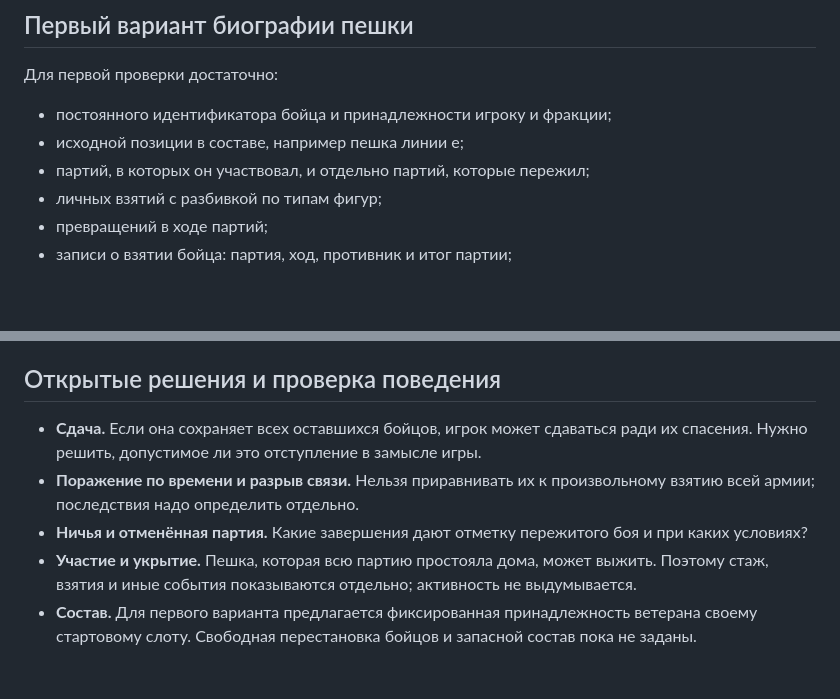
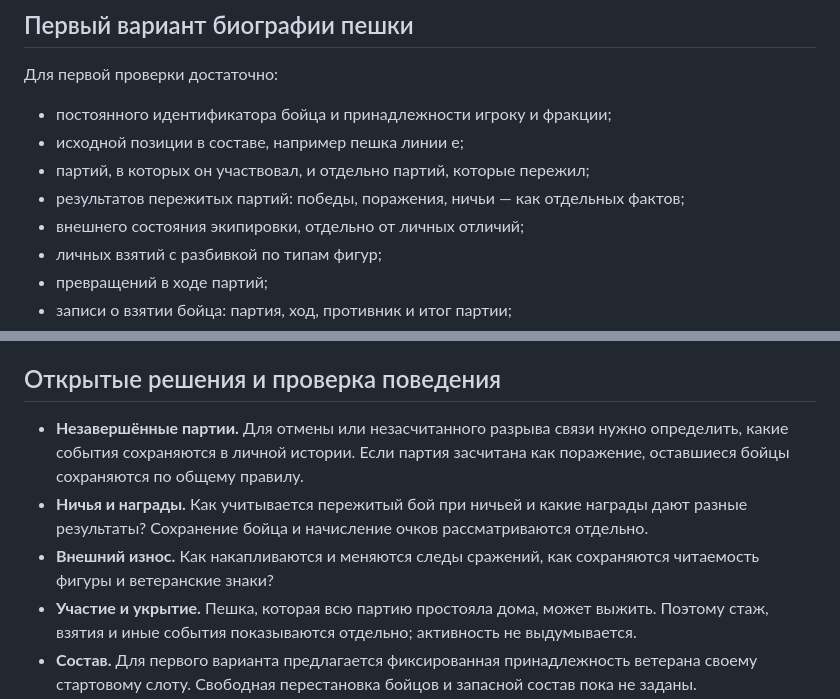
Before and after one commit to sakrett001-ai/Lazy-crazy-chess, a Markdown page: docs/VETERAN_CHRONICLES.md, 2 parts joined by grey strips. GitHub-like rendering; blank space fills up the shorter version.

```diff
--- a/docs/VETERAN_CHRONICLES.md
+++ b/docs/VETERAN_CHRONICLES.md
@@ -31,6 +34,8 @@
 - постоянного идентификатора бойца и принадлежности игроку и фракции;
 - исходной позиции в составе, например пешка линии e;
 - партий, в которых он участвовал, и отдельно партий, которые пережил;
+- результатов пережитых партий: победы, поражения, ничьи — как отдельных фактов;
+- внешнего состояния экипировки, отдельно от личных отличий;
 - личных взятий с разбивкой по типам фигур;
 - превращений в ходе партий;
 - записи о взятии бойца: партия, ход, противник и итог партии;
@@ -83,9 +100,9 @@
 
 ## Открытые решения и проверка поведения
 
-- **Сдача.** Если она сохраняет всех оставшихся бойцов, игрок может сдаваться ради их спасения. Нужно решить, допустимое ли это отступление в замысле игры.
-- **Поражение по времени и разрыв связи.** Нельзя приравнивать их к произвольному взятию всей армии; последствия надо определить отдельно.
-- **Ничья и отменённая партия.** Какие завершения дают отметку пережитого боя и при каких условиях?
+- **Незавершённые партии.** Для отмены или незасчитанного разрыва связи нужно определить, какие события сохраняются в личной истории. Если партия засчитана как поражение, оставшиеся бойцы сохраняются по общему правилу.
+- **Ничья и награды.** Как учитывается пережитый бой при ничьей и какие награды дают разные результаты? Сохранение бойца и начисление очков рассматриваются отдельно.
+- **Внешний износ.** Как накапливаются и меняются следы сражений, как сохраняются читаемость фигуры и ветеранские знаки?
 - **Участие и укрытие.** Пешка, которая всю партию простояла дома, может выжить. Поэтому стаж, взятия и иные события показываются отдельно; активность не выдумывается.
 - **Состав.** Для первого варианта предлагается фиксированная принадлежность ветерана своему стартовому слоту. Свободная перестановка бойцов и запасной состав пока не заданы.
 - **Среда.** Какие игры учитываются: с людьми, с компьютером, тренировочные? Как отличать тестовые истории от подтверждённых?
```
Also changed, not shown: other parts of docs/VETERAN_CHRONICLES.md (+21 -6 lines).
